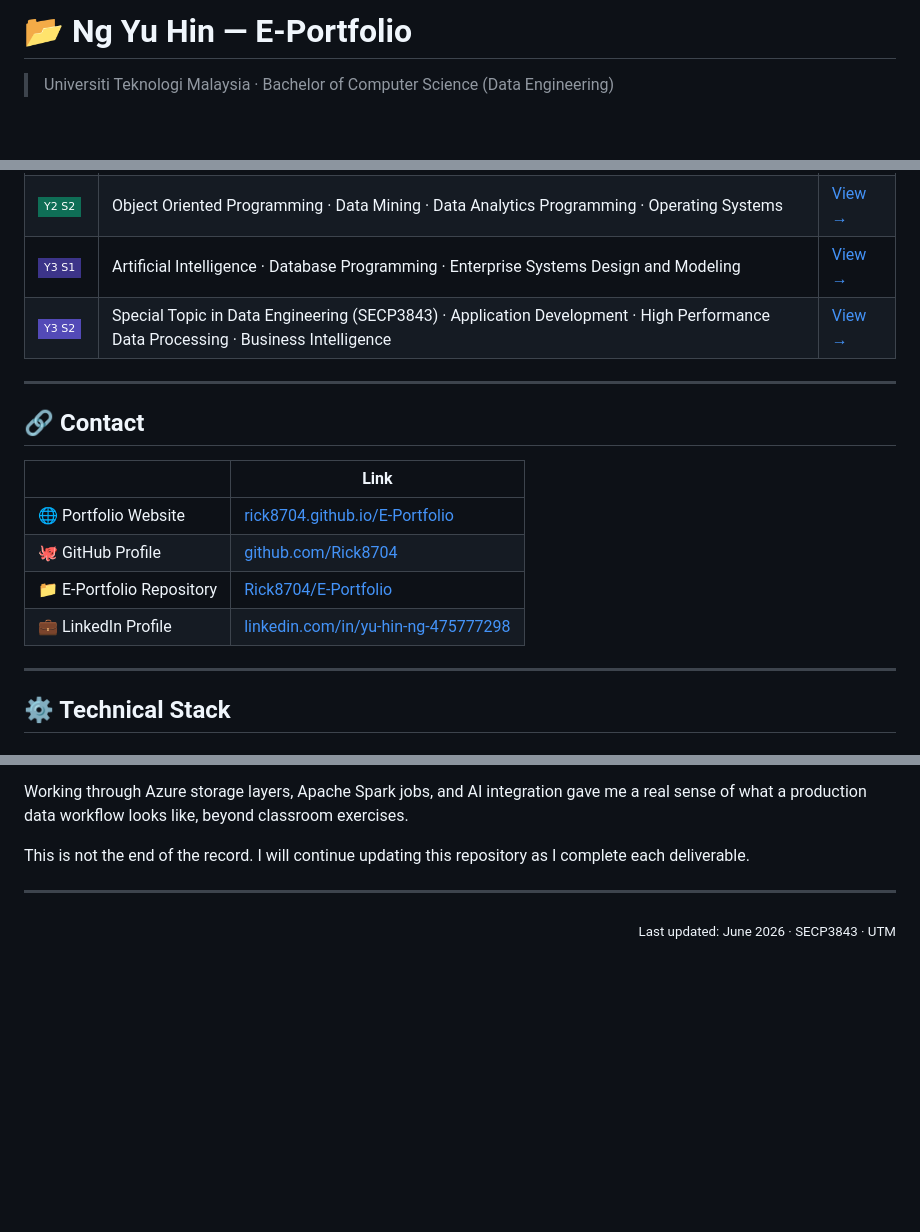
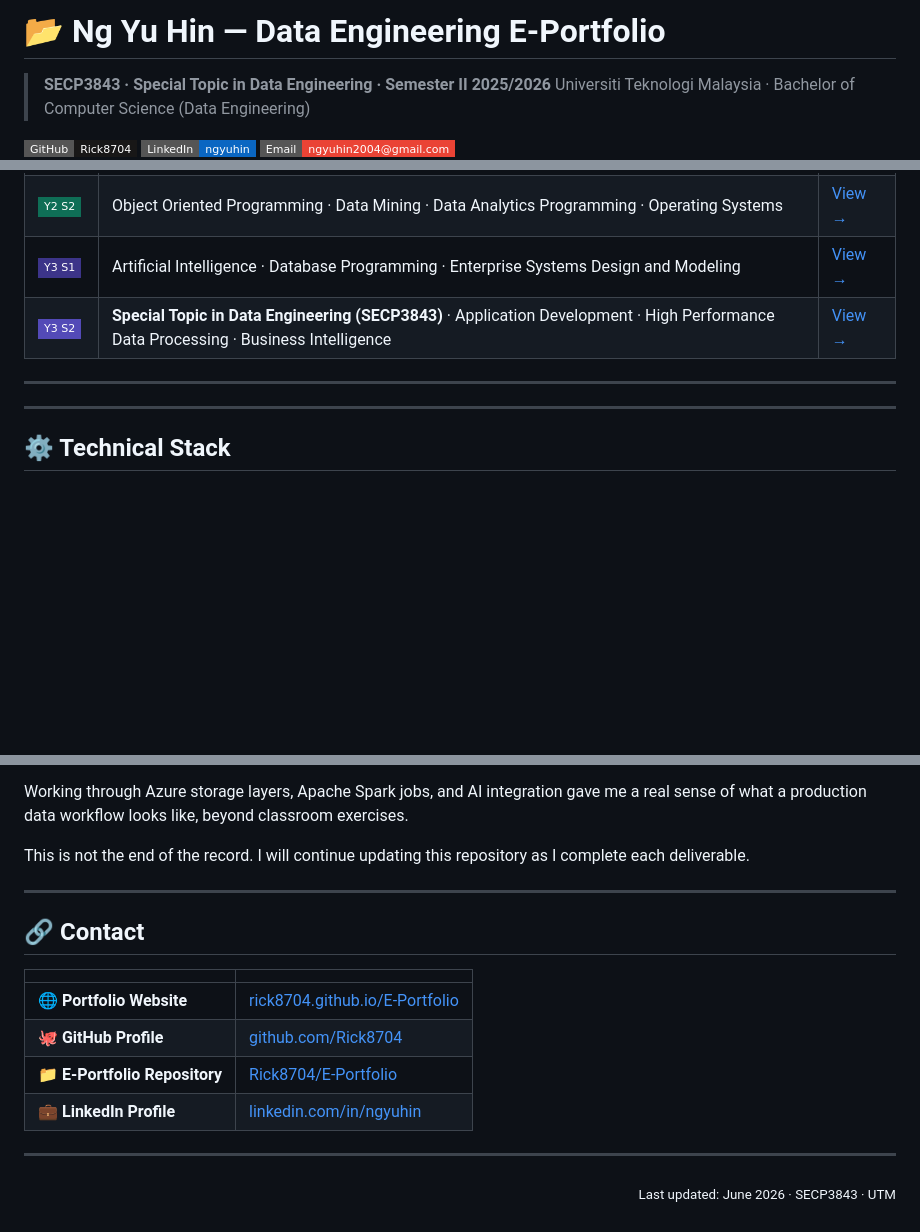
Before and after one commit to Rick8704/E-Portfolio, a Markdown page: README.md, 3 parts joined by grey strips. Drawn GitHub-style; badges without logos; blank space fills up the shorter version.

Commit message:
docs: update README with  revised contact section layout

```diff
--- a/README.md
+++ b/README.md
@@ -1,5 +1,6 @@
-# 📂 Ng Yu Hin — E-Portfolio
+# 📂 Ng Yu Hin — Data Engineering E-Portfolio
 
+> **SECP3843 · Special Topic in Data Engineering · Semester II 2025/2026**
 > Universiti Teknologi Malaysia · Bachelor of Computer Science (Data Engineering)
 
 [![GitHub](https://img.shields.io/badge/GitHub-Rick8704-181717?style=flat-square&logo=github)](https://github.com/Rick8704)
@@ -45,21 +45,12 @@ E-Portfolio/
 | ![Y2S1](https://img.shields.io/badge/Y2%20S1-085041?style=flat-square) | Data Structure and Algorithm · Database · Software Engineering · System Development Technology · Network Communications | [View →](Files/Year%202/Semester%201) |
 | ![Y2S2](https://img.shields.io/badge/Y2%20S2-0F6E56?style=flat-square) | Object Oriented Programming · Data Mining · Data Analytics Programming · Operating Systems | [View →](Files/Year%202/Semester%202) |
 | ![Y3S1](https://img.shields.io/badge/Y3%20S1-3C3489?style=flat-square) | Artificial Intelligence · Database Programming · Enterprise Systems Design and Modeling | [View →](Files/Year%203/Semester%201) |
-| ![Y3S2](https://img.shields.io/badge/Y3%20S2-534AB7?style=flat-square) | Special Topic in Data Engineering (SECP3843) · Application Development · High Performance Data Processing · Business Intelligence | [View →](Files/Year%203/Semester%202) |
+| ![Y3S2](https://img.shields.io/badge/Y3%20S2-534AB7?style=flat-square) | **Special Topic in Data Engineering (SECP3843)** · Application Development · High Performance Data Processing · Business Intelligence | [View →](Files/Year%203/Semester%202) |
 
 ---
 
-## 🔗 Contact
-
-| | Link |
-|---|---|
-| 🌐 Portfolio Website | [rick8704.github.io/E-Portfolio](https://rick8704.github.io/E-Portfolio) |
-| 🐙 GitHub Profile | [github.com/Rick8704](https://github.com/Rick8704) |
-| 📁 E-Portfolio Repository | [Rick8704/E-Portfolio](https://github.com/Rick8704/E-Portfolio) |
-| 💼 LinkedIn Profile | [linkedin.com/in/yu-hin-ng-475777298](https://www.linkedin.com/in/yu-hin-ng-475777298/) |
 
 ---
-
 
 ## ⚙️ Technical Stack
 
@@ -101,4 +92,15 @@ This is not the end of the record. I will continue updating this repository as I
 
 ---
 
+## 🔗 Contact
+
+| | |
+|---|---|
+| 🌐 **Portfolio Website** | [rick8704.github.io/E-Portfolio](https://rick8704.github.io/E-Portfolio) |
+| 🐙 **GitHub Profile** | [github.com/Rick8704](https://github.com/Rick8704) |
+| 📁 **E-Portfolio Repository** | [Rick8704/E-Portfolio](https://github.com/Rick8704/E-Portfolio) |
+| 💼 **LinkedIn Profile** | [linkedin.com/in/ngyuhin](https://www.linkedin.com/in/ngyuhin/) |
+
+---
+
 <p align="right"><sub>Last updated: June 2026 · SECP3843 · UTM</sub></p>
```
Also changed, not shown: other parts of README.md (+0 -1 lines).
